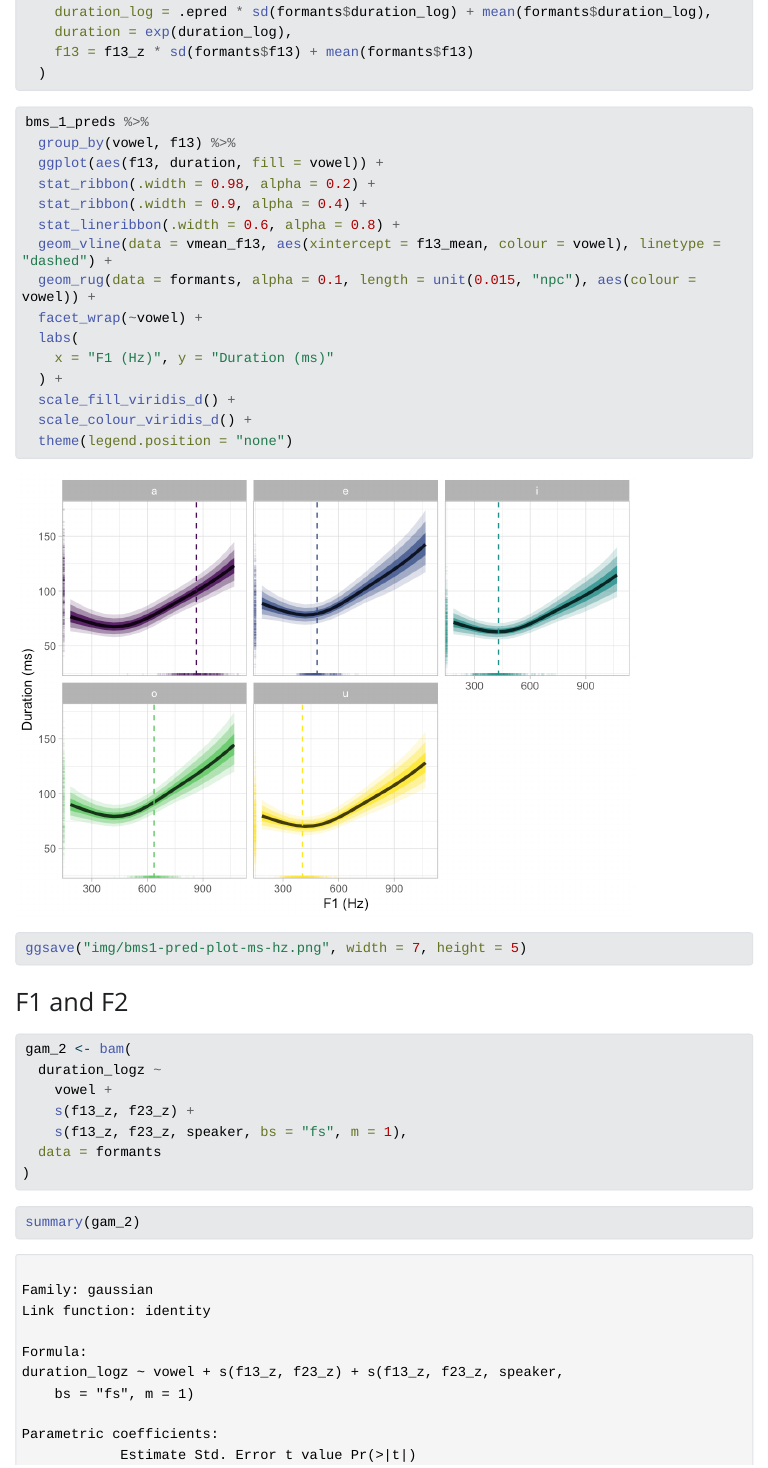
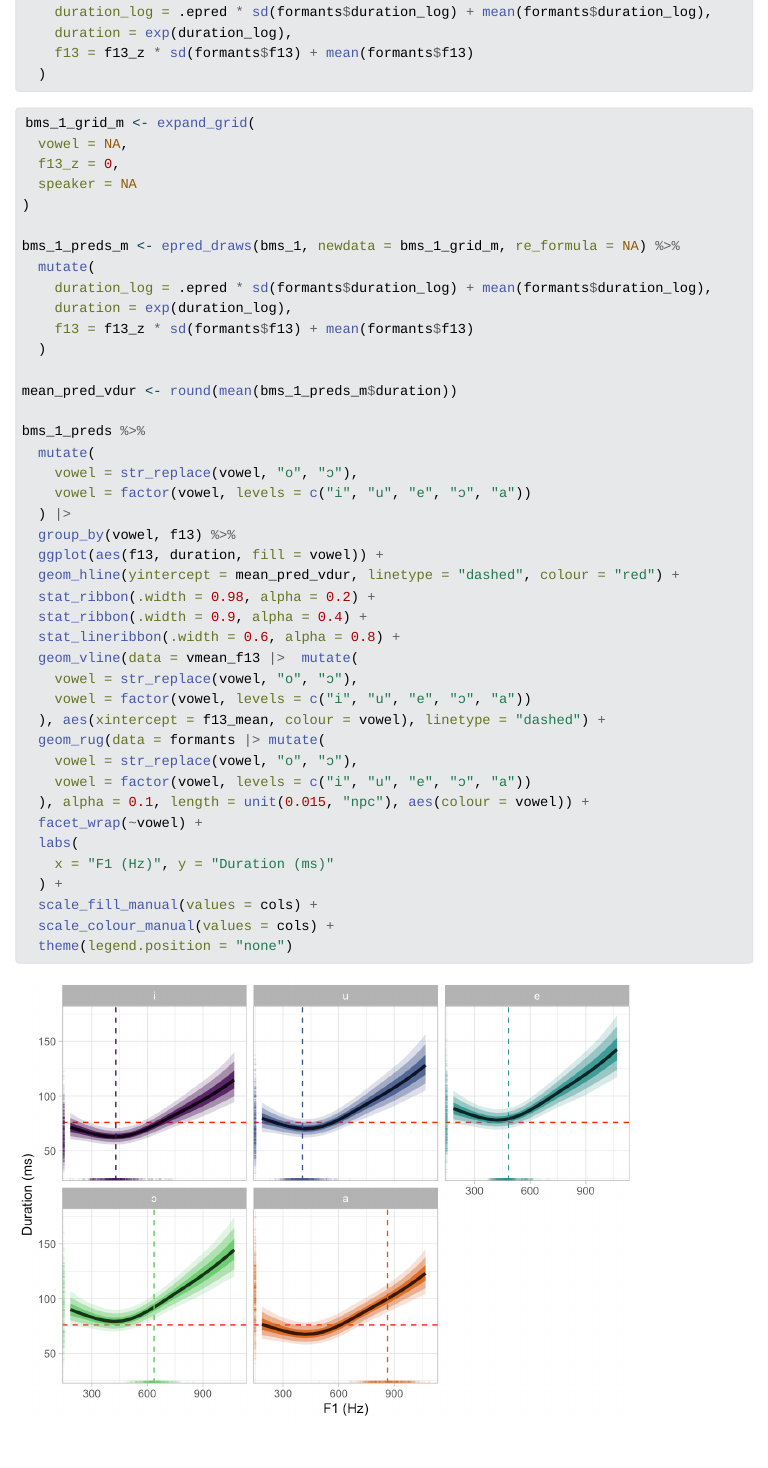
Before and after one commit to stefanocoretta/vow-height, a Quarto document (code/01_analysis.qmd): the page in a window 1100 px wide, from 1270 px down before the commit and from 2040 px down after it, so that both start at the same text. The pictures show the output file code/01_analysis.html that the author committed with the source, opened offline; Quarto's library style sheets are replaced by a plain one without menus; long lines of code are wrapped.

Commit message:
edit figures for talk

````diff
--- a/code/01_analysis.qmd
+++ b/code/01_analysis.qmd
@@ -510,20 +523,46 @@ bms_1_preds <- epred_draws(bms_1, newdata = bms_1_grid, re_formula = NA) %>%
 ```{r}
 #| label: bms1-pred-plot-ms-hz
 
+bms_1_grid_m <- expand_grid(
+  vowel = NA,
+  f13_z = 0,
+  speaker = NA
+)
+
+bms_1_preds_m <- epred_draws(bms_1, newdata = bms_1_grid_m, re_formula = NA) %>%
+  mutate(
+    duration_log = .epred * sd(formants$duration_log) + mean(formants$duration_log),
+    duration = exp(duration_log),
+    f13 = f13_z * sd(formants$f13) + mean(formants$f13)
+  )
+
+mean_pred_vdur <- round(mean(bms_1_preds_m$duration))
+
 bms_1_preds %>%
+  mutate(
+    vowel = str_replace(vowel, "o", "ɔ"),
+    vowel = factor(vowel, levels = c("i", "u", "e", "ɔ", "a"))
+  ) |>
   group_by(vowel, f13) %>%
   ggplot(aes(f13, duration, fill = vowel)) +
+  geom_hline(yintercept = mean_pred_vdur, linetype = "dashed", colour = "red") +
   stat_ribbon(.width = 0.98, alpha = 0.2) +
   stat_ribbon(.width = 0.9, alpha = 0.4) +
   stat_lineribbon(.width = 0.6, alpha = 0.8) +
-  geom_vline(data = vmean_f13, aes(xintercept = f13_mean, colour = vowel), linetype = "dashed") +
-  geom_rug(data = formants, alpha = 0.1, length = unit(0.015, "npc"), aes(colour = vowel)) +
+  geom_vline(data = vmean_f13 |>  mutate(
+    vowel = str_replace(vowel, "o", "ɔ"),
+    vowel = factor(vowel, levels = c("i", "u", "e", "ɔ", "a"))
+  ), aes(xintercept = f13_mean, colour = vowel), linetype = "dashed") +
+  geom_rug(data = formants |> mutate(
+    vowel = str_replace(vowel, "o", "ɔ"),
+    vowel = factor(vowel, levels = c("i", "u", "e", "ɔ", "a"))
+  ), alpha = 0.1, length = unit(0.015, "npc"), aes(colour = vowel)) +
   facet_wrap(~vowel) +
   labs(
     x = "F1 (Hz)", y = "Duration (ms)"
   ) +
-  scale_fill_viridis_d() +
-  scale_colour_viridis_d() +
+  scale_fill_manual(values = cols) +
+  scale_colour_manual(values = cols) +
   theme(legend.position = "none")
 
 ggsave("img/bms1-pred-plot-ms-hz.png", width = 7, height = 5)
````
Also changed, not shown: comm/talks/2024-baap/index.qmd (+7 -7 lines), code/01_analysis.html, code/01_analysis_files/figure-html/bm-1-cond-spag-1.png, code/01_analysis_files/figure-html/bm1-pred-plot-ms-hz-1.png, code/01_analysis_files/figure-html/bms-1-plot-2.png, code/01_analysis_files/figure-html/bms-1-priors-plot-1.png, code/01_analysis_files/figure-html/bms-1-priors-plot-2.png, code/01_analysis_files/figure-html/bms1-pred-plot-ms-hz-1.png, code/01_analysis_files/figure-html/dur-f1-dens-1.png, code/01_analysis_files/figure-html/gam-2-plot-1.png, code/01_analysis_files/figure-html/prior-plot-1.png, code/01_analysis_files/figure-html/prior-plot-2.png, comm/talks/2024-baap/index.html, img/bm1-pred-plot-ms-hz.png, 2 more files, 231 other files.
